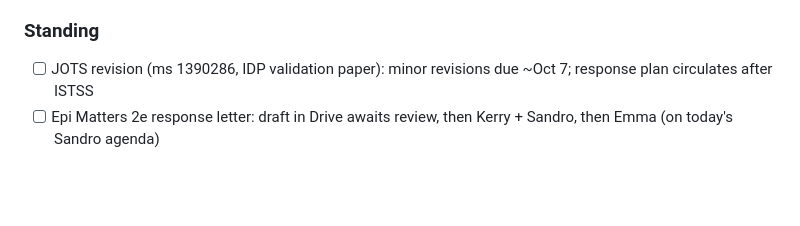
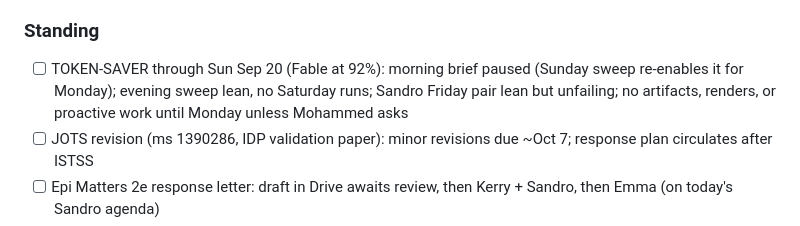
Before and after one commit to MrMoh19/speechify-personal, a Markdown page: daily/tasks.md, the part around the change. GitHub-like rendering; blank space fills up the shorter version.

Commit message:
Ledger: token-saver mode through Sun Sep 20
Co-Authored-By: Claude Fable 5 <noreply@anthropic.com>
Claude-Session: https://claude.ai/code/session_01PPwbUUWpfmtc9VHJ6fxbgv

```diff
--- a/daily/tasks.md
+++ b/daily/tasks.md
@@ -36,6 +36,7 @@ Maintained by the weekday morning brief. Each morning: yesterday's email is revi
 - [ ] PHS1000 teaching: Tue/Thu sessions; team meeting Thursdays (relocated this week per AJ)
 
 ### Standing
+- [ ] TOKEN-SAVER through Sun Sep 20 (Fable at 92%): morning brief paused (Sunday sweep re-enables it for Monday); evening sweep lean, no Saturday runs; Sandro Friday pair lean but unfailing; no artifacts, renders, or proactive work until Monday unless Mohammed asks
 - [ ] JOTS revision (ms 1390286, IDP validation paper): minor revisions due ~Oct 7; response plan circulates after ISTSS
 - [ ] Epi Matters 2e response letter: draft in Drive awaits review, then Kerry + Sandro, then Emma (on today's Sandro agenda)
 - [ ] PLOS Mental Health: PMEN-D-26-00318 action + four editor invitations pending
```
